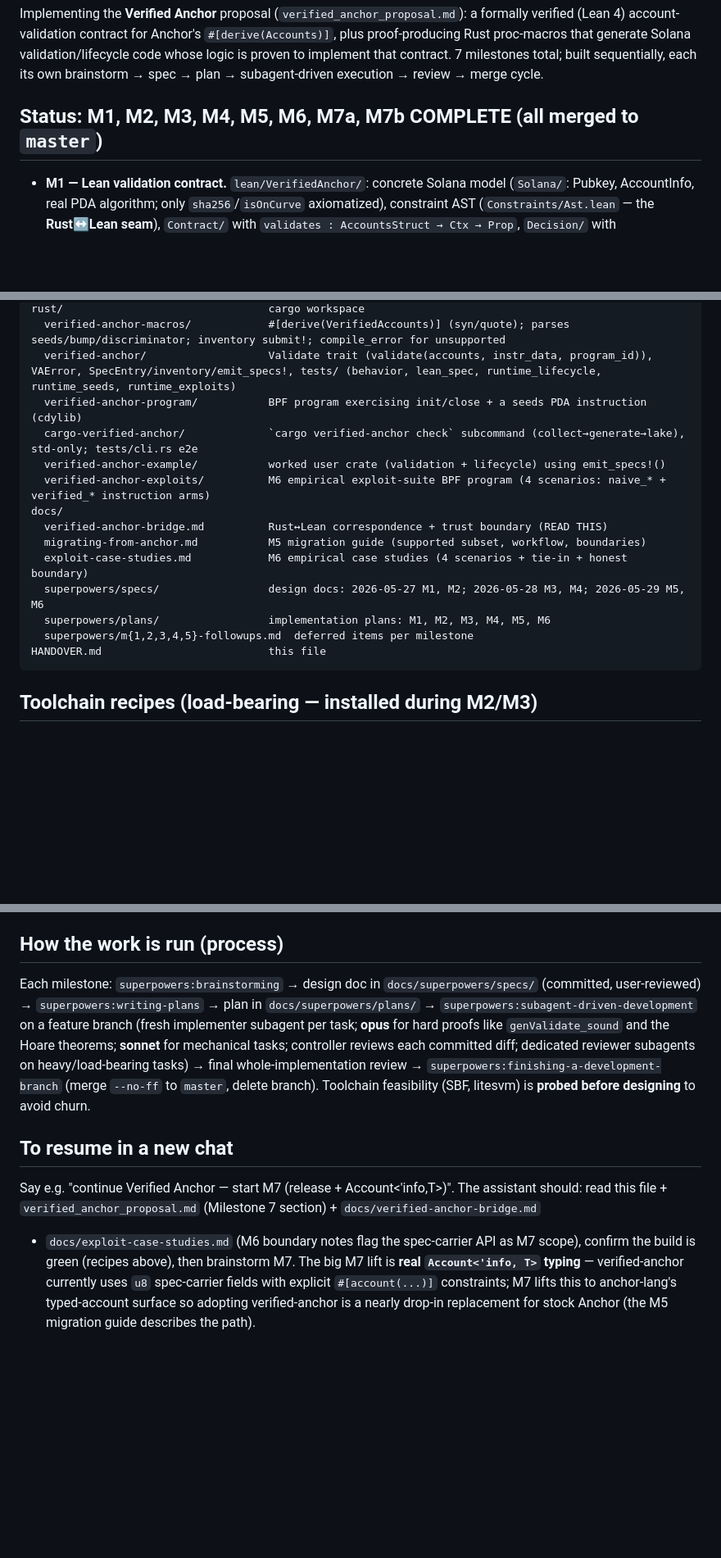
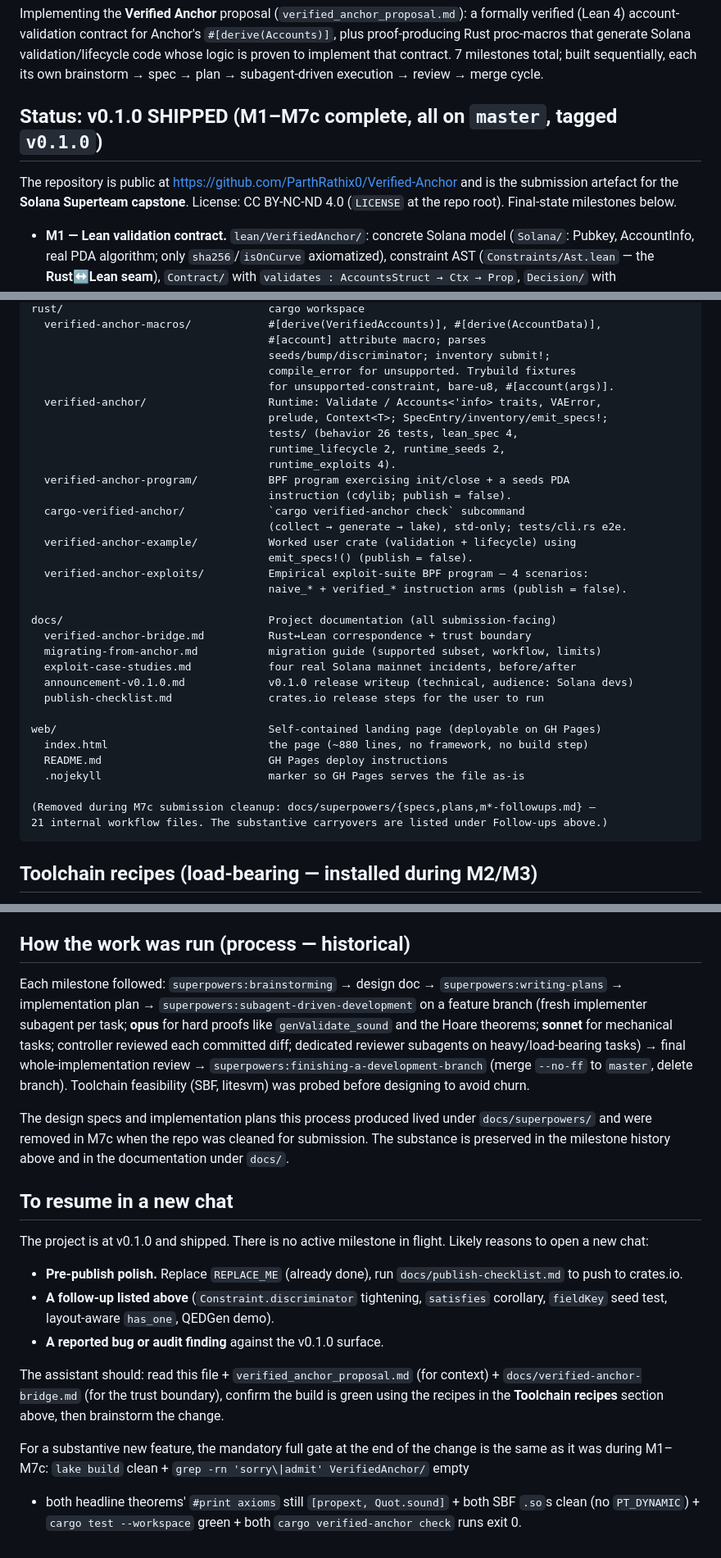
Before and after one commit to ParthRathix0/Verified-Anchor, a Markdown page: HANDOVER.md, 3 parts joined by grey strips. Shown at 82% size. GitHub-like rendering; blank space fills up the shorter version.

````diff
--- a/HANDOVER.md
+++ b/HANDOVER.md
@@ -15,7 +15,11 @@ proof-producing Rust proc-macros that generate Solana validation/lifecycle code
 is proven to implement that contract. 7 milestones total; built sequentially, each its own
 brainstorm → spec → plan → subagent-driven execution → review → merge cycle.
 
-## Status: M1, M2, M3, M4, M5, M6, M7a, M7b COMPLETE (all merged to `master`)
+## Status: v0.1.0 SHIPPED (M1–M7c complete, all on `master`, tagged `v0.1.0`)
+
+The repository is public at <https://github.com/ParthRathix0/Verified-Anchor> and is the
+submission artefact for the **Solana Superteam capstone**. License: CC BY-NC-ND 4.0
+(`LICENSE` at the repo root). Final-state milestones below.
 
 - **M1 — Lean validation contract.** `lean/VerifiedAnchor/`: concrete Solana model
   (`Solana/`: Pubkey, AccountInfo, real PDA algorithm; only `sha256`/`isOnCurve` axiomatized),
@@ -130,18 +171,37 @@ lean/                                Lean 4 library (lake); root import: Verifie
 rust/                                cargo workspace
-  verified-anchor-macros/            #[derive(VerifiedAccounts)] (syn/quote); parses seeds/bump/discriminator; inventory submit!; compile_error for unsupported
-  verified-anchor/                   Validate trait (validate(accounts, instr_data, program_id)), VAError, SpecEntry/inventory/emit_specs!, tests/ (behavior, lean_spec, runtime_lifecycle, runtime_seeds, runtime_exploits)
-  verified-anchor-program/           BPF program exercising init/close + a seeds PDA instruction (cdylib)
-  cargo-verified-anchor/             `cargo verified-anchor check` subcommand (collect→generate→lake), std-only; tests/cli.rs e2e
-  verified-anchor-example/           worked user crate (validation + lifecycle) using emit_specs!()
-  verified-anchor-exploits/          M6 empirical exploit-suite BPF program (4 scenarios: naive_* + verified_* instruction arms)
-docs/
-  verified-anchor-bridge.md          Rust↔Lean correspondence + trust boundary (READ THIS)
-  migrating-from-anchor.md           M5 migration guide (supported subset, workflow, boundaries)
-  exploit-case-studies.md            M6 empirical case studies (4 scenarios + tie-in + honest boundary)
-  superpowers/specs/                 design docs: 2026-05-27 M1, M2; 2026-05-28 M3, M4; 2026-05-29 M5, M6
-  superpowers/plans/                 implementation plans: M1, M2, M3, M4, M5, M6
-  superpowers/m{1,2,3,4,5}-followups.md  deferred items per milestone
-HANDOVER.md                          this file
+  verified-anchor-macros/            #[derive(VerifiedAccounts)], #[derive(AccountData)],
+                                     #[account] attribute macro; parses
+                                     seeds/bump/discriminator; inventory submit!;
+                                     compile_error for unsupported. Trybuild fixtures
+                                     for unsupported-constraint, bare-u8, #[account(args)].
+  verified-anchor/                   Runtime: Validate / Accounts<'info> traits, VAError,
+                                     prelude, Context<T>; SpecEntry/inventory/emit_specs!;
+                                     tests/ (behavior 26 tests, lean_spec 4,
+                                     runtime_lifecycle 2, runtime_seeds 2,
+                                     runtime_exploits 4).
+  verified-anchor-program/           BPF program exercising init/close + a seeds PDA
+                                     instruction (cdylib; publish = false).
+  cargo-verified-anchor/             `cargo verified-anchor check` subcommand
+                                     (collect → generate → lake), std-only; tests/cli.rs e2e.
+  verified-anchor-example/           Worked user crate (validation + lifecycle) using
+                                     emit_specs!() (publish = false).
+  verified-anchor-exploits/          Empirical exploit-suite BPF program — 4 scenarios:
+                                     naive_* + verified_* instruction arms (publish = false).
+
+docs/                                Project documentation (all submission-facing)
+  verified-anchor-bridge.md          Rust↔Lean correspondence + trust boundary
+  migrating-from-anchor.md           migration guide (supported subset, workflow, limits)
+  exploit-case-studies.md            four real Solana mainnet incidents, before/after
+  announcement-v0.1.0.md             v0.1.0 release writeup (technical, audience: Solana devs)
+  publish-checklist.md               crates.io release steps for the user to run
+
+web/                                 Self-contained landing page (deployable on GH Pages)
+  index.html                         the page (~880 lines, no framework, no build step)
+  README.md                          GH Pages deploy instructions
+  .nojekyll                          marker so GH Pages serves the file as-is
+
+(Removed during M7c submission cleanup: docs/superpowers/{specs,plans,m*-followups.md} —
+21 internal workflow files. The substantive carryovers are listed under Follow-ups above.)
 ```
 
 ## Toolchain recipes (load-bearing — installed during M2/M3)
@@ -212,23 +272,37 @@ Rule of thumb: **if you touched anything under `rust/`, rebuild the `.so` and ru
   corrupt the ELF (inventory's `#[used]` link-section statics → invalid PT_DYNAMIC → loader
   `InvalidAccountData`). Verify with the litesvm runtime tests (see the MANDATORY full gate).
 
-## How the work is run (process)
+## How the work was run (process — historical)
 
-Each milestone: `superpowers:brainstorming` → design doc in `docs/superpowers/specs/` (committed,
-user-reviewed) → `superpowers:writing-plans` → plan in `docs/superpowers/plans/` →
-`superpowers:subagent-driven-development` on a feature branch (fresh implementer subagent per
-task; **opus** for hard proofs like `genValidate_sound` and the Hoare theorems; **sonnet** for
-mechanical tasks; controller reviews each committed diff; dedicated reviewer subagents on
-heavy/load-bearing tasks) → final whole-implementation review → `superpowers:finishing-a-development-branch`
-(merge `--no-ff` to `master`, delete branch). Toolchain feasibility (SBF, litesvm) is **probed
-before designing** to avoid churn.
+Each milestone followed: `superpowers:brainstorming` → design doc → `superpowers:writing-plans`
+→ implementation plan → `superpowers:subagent-driven-development` on a feature branch (fresh
+implementer subagent per task; **opus** for hard proofs like `genValidate_sound` and the Hoare
+theorems; **sonnet** for mechanical tasks; controller reviewed each committed diff; dedicated
+reviewer subagents on heavy/load-bearing tasks) → final whole-implementation review →
+`superpowers:finishing-a-development-branch` (merge `--no-ff` to `master`, delete branch).
+Toolchain feasibility (SBF, litesvm) was probed before designing to avoid churn.
+
+The design specs and implementation plans this process produced lived under
+`docs/superpowers/` and were removed in M7c when the repo was cleaned for submission. The
+substance is preserved in the milestone history above and in the documentation under `docs/`.
 
 ## To resume in a new chat
 
-Say e.g. "continue Verified Anchor — start M7 (release + Account<'info,T>)". The assistant should:
-read this file + `verified_anchor_proposal.md` (Milestone 7 section) + `docs/verified-anchor-bridge.md`
-+ `docs/exploit-case-studies.md` (M6 boundary notes flag the spec-carrier API as M7 scope), confirm
-the build is green (recipes above), then brainstorm M7. The big M7 lift is **real `Account<'info, T>`
-typing** — verified-anchor currently uses `u8` spec-carrier fields with explicit `#[account(...)]`
-constraints; M7 lifts this to anchor-lang's typed-account surface so adopting verified-anchor is a
-nearly drop-in replacement for stock Anchor (the M5 migration guide describes the path).
+The project is at v0.1.0 and shipped. There is no active milestone in flight. Likely reasons
+to open a new chat:
+
+- **Pre-publish polish.** Replace `REPLACE_ME` (already done), run `docs/publish-checklist.md`
+  to push to crates.io.
+- **A follow-up listed above** (`Constraint.discriminator` tightening, `satisfies` corollary,
+  `fieldKey` seed test, layout-aware `has_one`, QEDGen demo).
+- **A reported bug or audit finding** against the v0.1.0 surface.
+
+The assistant should: read this file + `verified_anchor_proposal.md` (for context) +
+`docs/verified-anchor-bridge.md` (for the trust boundary), confirm the build is green using
+the recipes in the **Toolchain recipes** section above, then brainstorm the change.
+
+For a substantive new feature, the mandatory full gate at the end of the change is the same
+as it was during M1–M7c: `lake build` clean + `grep -rn 'sorry\|admit' VerifiedAnchor/` empty
++ both headline theorems' `#print axioms` still `[propext, Quot.sound]` + both SBF `.so`s
+clean (no `PT_DYNAMIC`) + `cargo test --workspace` green + both
+`cargo verified-anchor check` runs exit 0.
````
Also changed, not shown: other parts of HANDOVER.md (+62 -25 lines).
